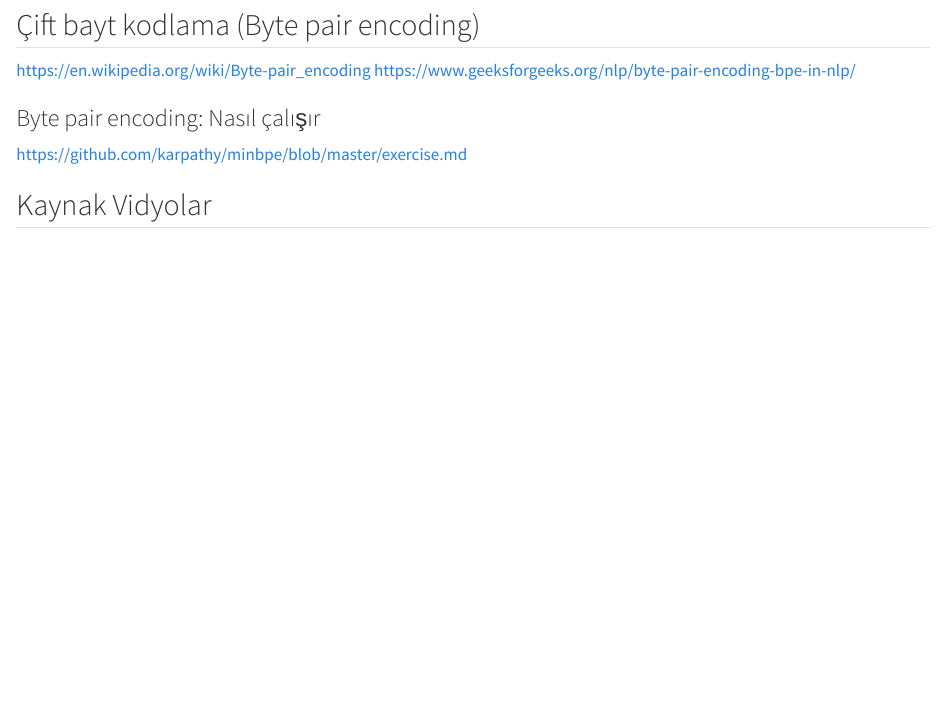
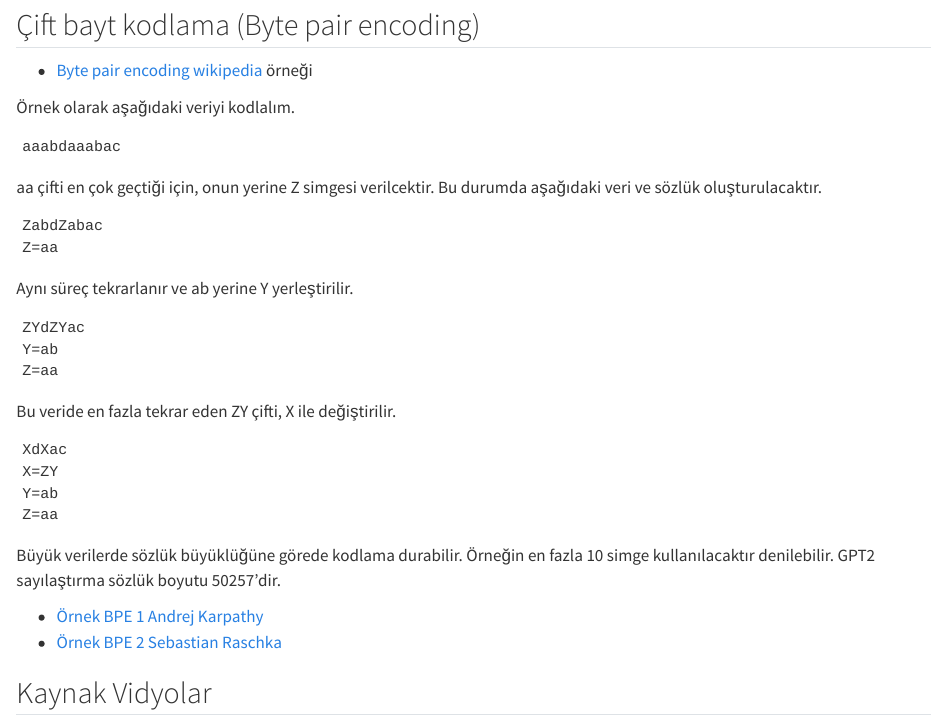
Before and after one commit to ati-ozgur/course-nn-deep-learning, a Quarto document (course-notes/tokenize-tr.qmd): the page in a window 1100 px wide, from 4310 px down. Rendered offline with R 4.5, knitr and Pandoc in place of Quarto, with nearby package versions.

Commit message:
notlar güncellendi

```diff
--- a/course-notes/tokenize-tr.qmd
+++ b/course-notes/tokenize-tr.qmd
@@ -189,12 +189,43 @@ ChatGPT 5 ile üretilmiştir.
 
 ## Çift bayt kodlama (Byte pair encoding)
 
-https://en.wikipedia.org/wiki/Byte-pair_encoding
-https://www.geeksforgeeks.org/nlp/byte-pair-encoding-bpe-in-nlp/
+- [Byte pair encoding wikipedia](https://en.wikipedia.org/wiki/Byte-pair_encoding) örneği
 
-### Byte pair encoding: Nasıl çalışır
+Örnek olarak aşağıdaki veriyi kodlalım.
 
-https://github.com/karpathy/minbpe/blob/master/exercise.md
+	aaabdaaabac
+
+
+aa çifti en çok geçtiği için, onun yerine Z simgesi verilcektir.
+Bu durumda aşağıdaki veri ve sözlük oluşturulacaktır.
+
+	ZabdZabac
+	Z=aa
+
+Aynı süreç tekrarlanır ve ab yerine Y yerleştirilir.
+
+	ZYdZYac
+	Y=ab
+	Z=aa
+
+
+Bu veride en fazla tekrar eden ZY çifti, X ile değiştirilir.
+
+
+	XdXac
+	X=ZY
+	Y=ab
+	Z=aa
+
+Büyük verilerde sözlük büyüklüğüne görede kodlama durabilir.
+Örneğin en fazla 10 simge kullanılacaktır denilebilir.
+GPT2 sayılaştırma sözlük boyutu 50257'dir.
+
+
+
+- [Örnek BPE 1 Andrej Karpathy](https://github.com/karpathy/minbpe/blob/master/exercise.md)
+- [Örnek BPE 2 Sebastian Raschka](https://github.com/rasbt/LLMs-from-scratch/blob/main/ch02/05_bpe-from-scratch/bpe-from-scratch.ipynb)
+
 
 ## Kaynak Vidyolar
 
```
Also changed, not shown: course-notes/tokenize-tr.qmd (2 more changed lines).
